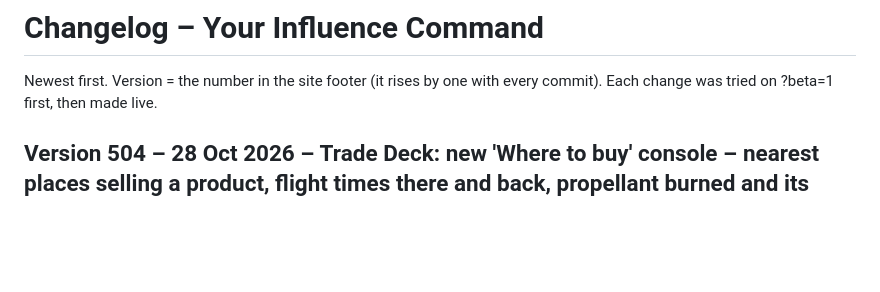
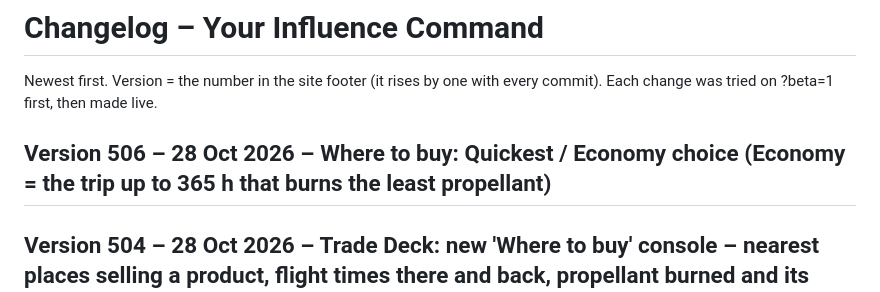
Before and after one commit to MarkyB71/your-command, a Markdown page: CHANGELOG.md, the part around the change. Rendered like a GitHub page; blank space fills up the shorter version.

Commit message:
CHANGELOG: Version 506
Co-Authored-By: Claude Opus 5.5 <noreply@anthropic.com>
Claude-Session: https://claude.ai/code/session_01UngQcz52wKj9B24dBgh8Jz

```diff
--- a/CHANGELOG.md
+++ b/CHANGELOG.md
@@ -1,6 +1,8 @@
 # Changelog – Your Influence Command
 
 Newest first. Version = the number in the site footer (it rises by one with every commit). Each change was tried on ?beta=1 first, then made live.
+
+## Version 506 – 28 Oct 2026 – Where to buy: Quickest / Economy choice (Economy = the trip up to 365 h that burns the least propellant)
 
 ## Version 504 – 28 Oct 2026 – Trade Deck: new 'Where to buy' console – nearest places selling a product, flight times there and back, propellant burned and its cost in SWAY, goods and total (one way if the rock sells propellant, else round trip on ½ tank)
 
```
